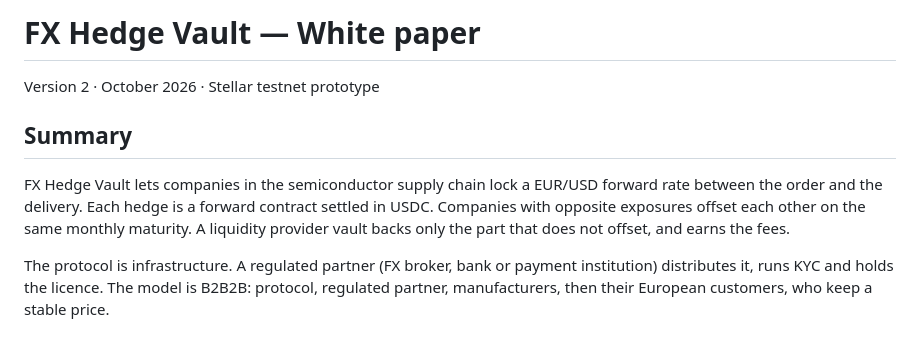
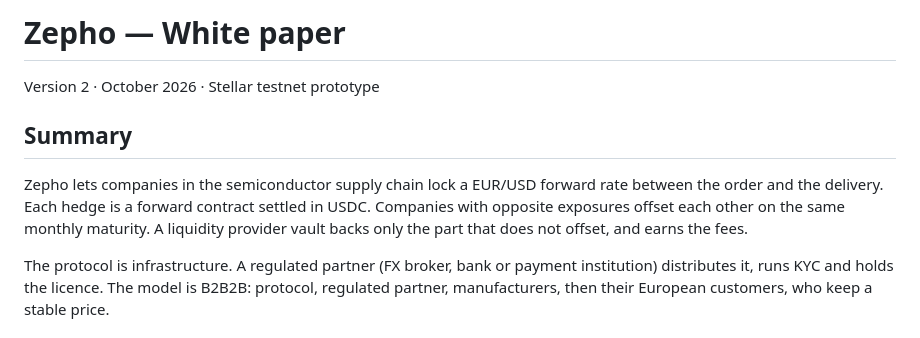
Before and after one commit to MohamedDataX/HackMeridian-stellar-Hackathon, a Markdown page: docs/whitepaper.md, the part around the change. Rendered like a GitHub page.

Commit message:
docs: rename to Zepho

```diff
--- a/docs/whitepaper.md
+++ b/docs/whitepaper.md
@@ -1,10 +1,10 @@
-# FX Hedge Vault — White paper
+# Zepho — White paper
 
 Version 2 · October 2026 · Stellar testnet prototype
 
 ## Summary
 
-FX Hedge Vault lets companies in the semiconductor supply chain lock a EUR/USD forward rate between the order and the delivery. Each hedge is a forward contract settled in USDC. Companies with opposite exposures offset each other on the same monthly maturity. A liquidity provider vault backs only the part that does not offset, and earns the fees.
+Zepho lets companies in the semiconductor supply chain lock a EUR/USD forward rate between the order and the delivery. Each hedge is a forward contract settled in USDC. Companies with opposite exposures offset each other on the same monthly maturity. A liquidity provider vault backs only the part that does not offset, and earns the fees.
 
 The protocol is infrastructure. A regulated partner (FX broker, bank or payment institution) distributes it, runs KYC and holds the licence. The model is B2B2B: protocol, regulated partner, manufacturers, then their European customers, who keep a stable price.
 
```
Also changed, not shown: docs/demo-script.md (+1 -1 lines).
